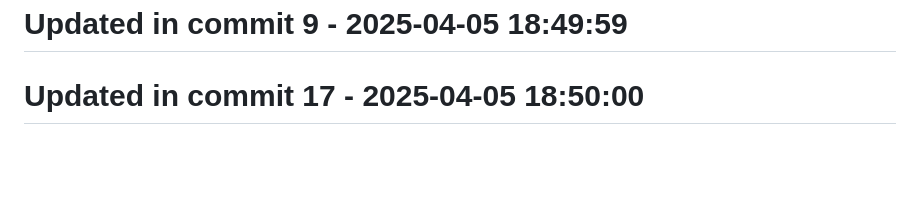
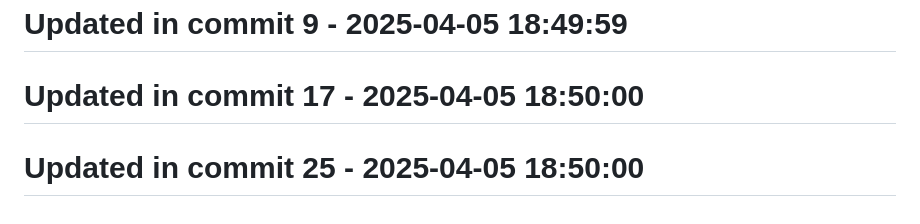
Before and after one commit to llamasearchai/llamascrapes3, a Markdown page: README.md, the part around the change. GitHub-like rendering; blank space fills up the shorter version.

Commit message:
docs: Improve documentation for README

```diff
--- a/README.md
+++ b/README.md
@@ -207,3 +207,5 @@ Licensed under the MIT License - see the [LICENSE](LICENSE) file for details.
 # Updated in commit 9 - 2025-04-05 18:49:59
 
 # Updated in commit 17 - 2025-04-05 18:50:00
+
+# Updated in commit 25 - 2025-04-05 18:50:00
```
